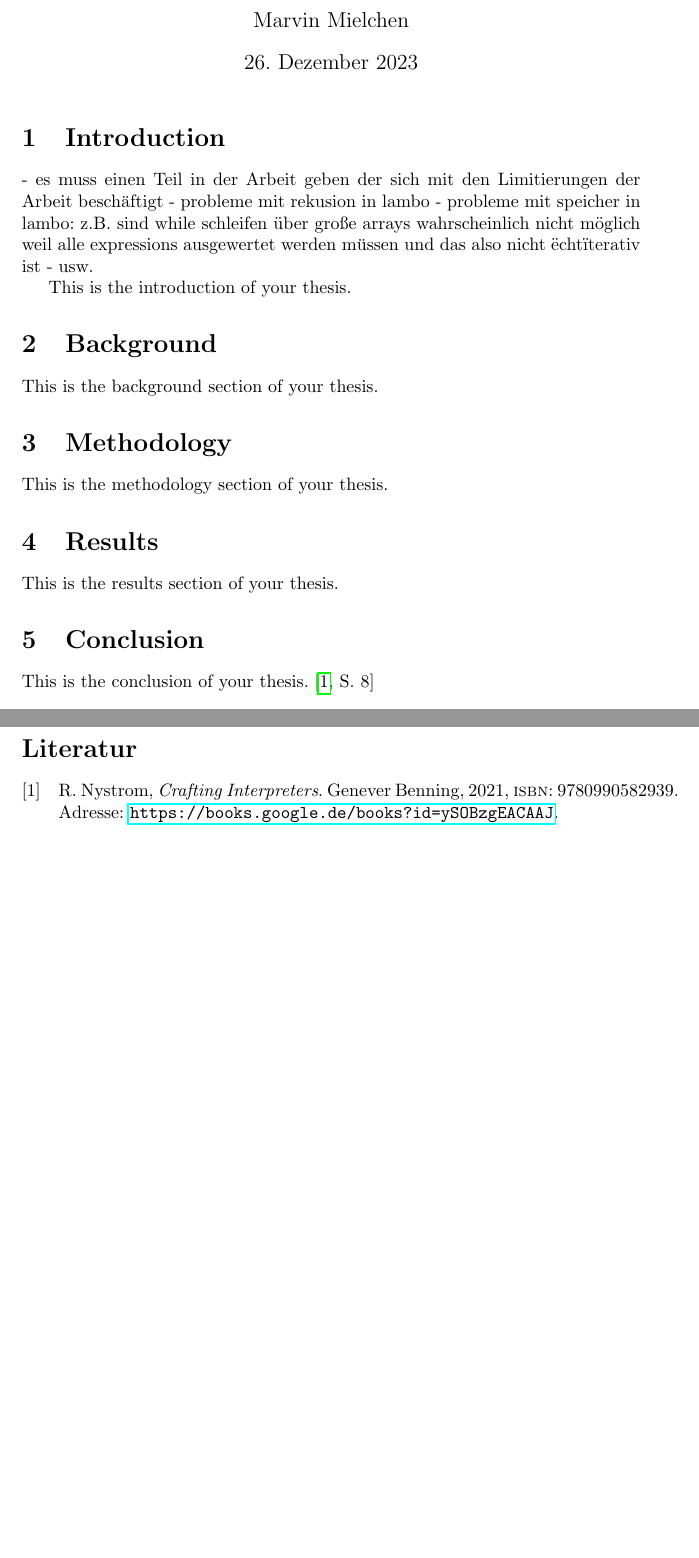
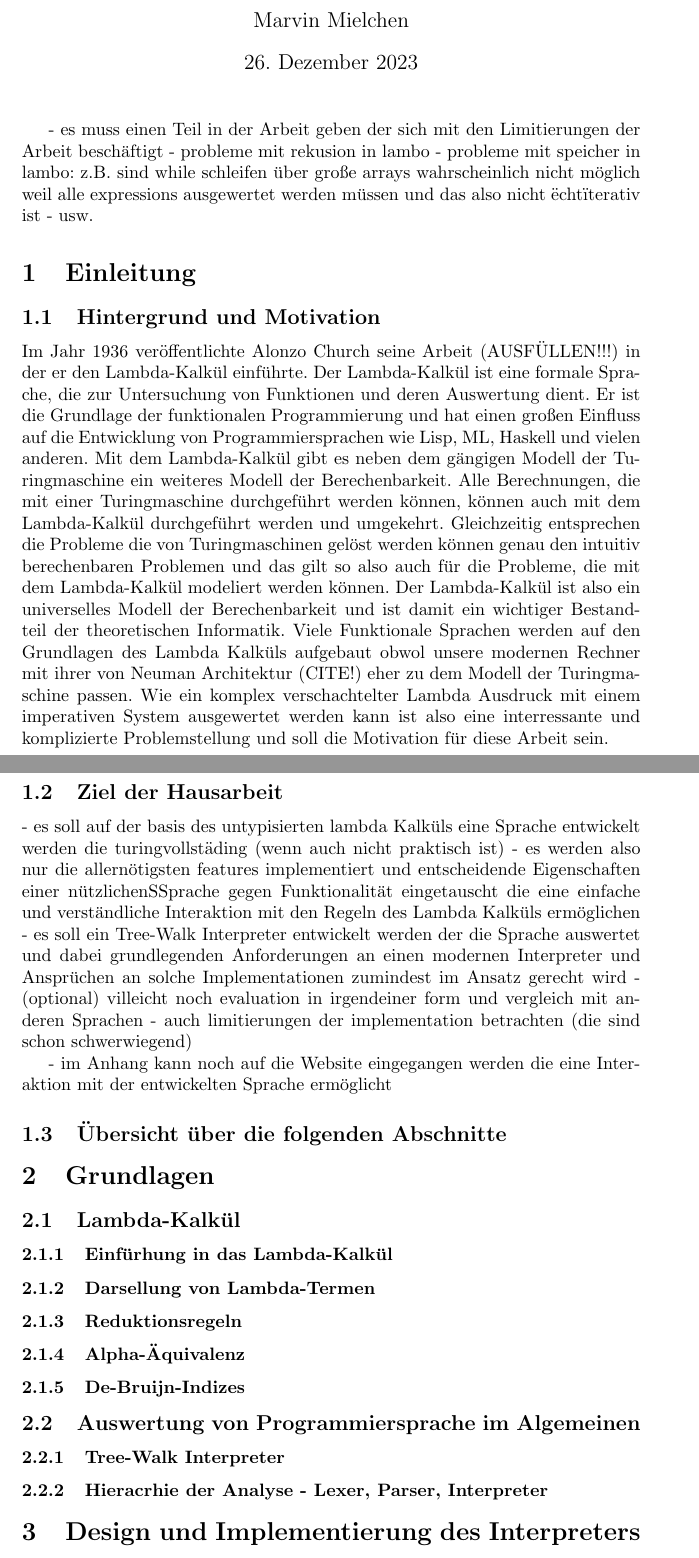
Before and after one commit to marvinmielchen/lambda-online, a LaTeX document (latex/seminararbeit.tex): two parts of pages 1 and 2 of 2, joined at a grey line, cut so that both start at the same text, the shorter picture padded with empty space. Compiled offline with pdfLaTeX.

```diff
--- a/latex/seminararbeit.tex
+++ b/latex/seminararbeit.tex
@@ -13,7 +13,7 @@
 \addbibresource{literatur.bib}
 
 % Title page
-\title{Implementierung eines Interpreters für eine Programmiersprache auf Basis des untypisierten Lambda-Kalküls unter Verwendung von De-Bruijn-Indizes.}
+\title{Implementierung eines Interpreters für eine simple Programmiersprache auf Basis des untypisierten Lambda-Kalküls unter Verwendung von De-Bruijn-Indizes.}
 \author{Marvin Mielchen}
 \date{\today}
 
@@ -21,41 +21,64 @@
 
 \maketitle
 
-\section{Introduction}
-
-
-
+%\cite[S. 8]{nystrom}
 - es muss einen Teil in der Arbeit geben der sich mit den Limitierungen der Arbeit beschäftigt
     - probleme mit rekusion in lambo
     - probleme mit speicher in lambo: z.B. sind while schleifen über große arrays wahrscheinlich nicht möglich weil alle expressions ausgewertet werden müssen und
     das also nicht "echt" iterativ ist
     - usw.
 
+\section{Einleitung}
 
-% BEGIN: Introduction
-This is the introduction of your thesis.
-% END: Introduction
+\subsection{Hintergrund und Motivation}
 
-\section{Background}
-% BEGIN: Background
-This is the background section of your thesis.
-% END: Background
+Im Jahr 1936 veröffentlichte Alonzo Church seine Arbeit (AUSFÜLLEN!!!) in der er den Lambda-Kalkül einführte.
+Der Lambda-Kalkül ist eine formale Sprache, die zur Untersuchung von Funktionen und deren Auswertung dient. Er ist die Grundlage der funktionalen Programmierung und hat einen großen Einfluss auf die Entwicklung von Programmiersprachen wie Lisp, ML, Haskell und vielen anderen.
+Mit dem Lambda-Kalkül gibt es neben dem gängigen Modell der Turingmaschine ein weiteres Modell der Berechenbarkeit. Alle Berechnungen, die mit einer Turingmaschine durchgeführt werden können, können auch mit dem Lambda-Kalkül durchgeführt werden und umgekehrt.
+Gleichzeitig entsprechen die Probleme die von Turingmaschinen gelöst werden können genau den intuitiv berechenbaren Problemen und das gilt so also auch für die Probleme, die mit dem Lambda-Kalkül modeliert werden können.
+Der Lambda-Kalkül ist also ein universelles Modell der Berechenbarkeit und ist damit ein wichtiger Bestandteil der theoretischen Informatik. Viele Funktionale Sprachen werden auf den Grundlagen des Lambda Kalküls aufgebaut obwol unsere modernen Rechner mit ihrer von Neuman Architektur (CITE!) eher zu dem Modell der Turingmaschine passen.
+Wie ein komplex verschachtelter Lambda Ausdruck mit einem imperativen System ausgewertet werden kann ist also eine interressante und komplizierte Problemstellung und soll die Motivation für diese Arbeit sein.
 
-\section{Methodology}
-% BEGIN: Methodology
-This is the methodology section of your thesis.
-% END: Methodology
+\subsection{Ziel der Hausarbeit}
 
-\section{Results}
-% BEGIN: Results
-This is the results section of your thesis.
-% END: Results
+- es soll auf der basis des untypisierten lambda Kalküls eine Sprache entwickelt werden die turingvollstäding (wenn auch nicht praktisch ist)
+    - es werden also nur die allernötigsten features implementiert und entscheidende Eigenschaften einer "nützlichen" Sprache gegen Funktionalität eingetauscht die eine einfache und verständliche Interaktion mit den Regeln des Lambda Kalküls ermöglichen
+- es soll ein Tree-Walk Interpreter entwickelt werden der die Sprache auswertet und dabei grundlegenden Anforderungen an einen modernen Interpreter und Ansprüchen an solche Implementationen zumindest im Ansatz gerecht wird
+- (optional) villeicht noch evaluation in irgendeiner form und vergleich mit anderen Sprachen
+- auch limitierungen der implementation betrachten (die sind schon schwerwiegend)
 
-\section{Conclusion}
-% BEGIN: Conclusion
-This is the conclusion of your thesis.
-\cite[S. 8]{nystrom}
-% END: Conclusion
+- im Anhang kann noch auf die Website eingegangen werden die eine Interaktion mit der entwickelten Sprache ermöglicht
 
-\printbibliography
+\subsection{Übersicht über die folgenden Abschnitte}
+
+
+
+\section{Grundlagen}
+
+\subsection{Lambda-Kalkül}
+
+\subsubsection{Einfürhung in das Lambda-Kalkül}
+
+\subsubsection{Darsellung von Lambda-Termen}
+
+\subsubsection{Reduktionsregeln}
+
+\subsubsection{Alpha-Äquivalenz}
+
+\subsubsection{De-Bruijn-Indizes}
+
+\subsection{Auswertung von Programmiersprache im Algemeinen}
+
+\subsubsection{Tree-Walk Interpreter}
+
+\subsubsection{Hieracrhie der Analyse - Lexer, Parser, Interpreter}
+
+
+\section{Design und Implementierung des Interpreters}
+
+
+
+
+
+%\printbibliography
 \end{document}
```
